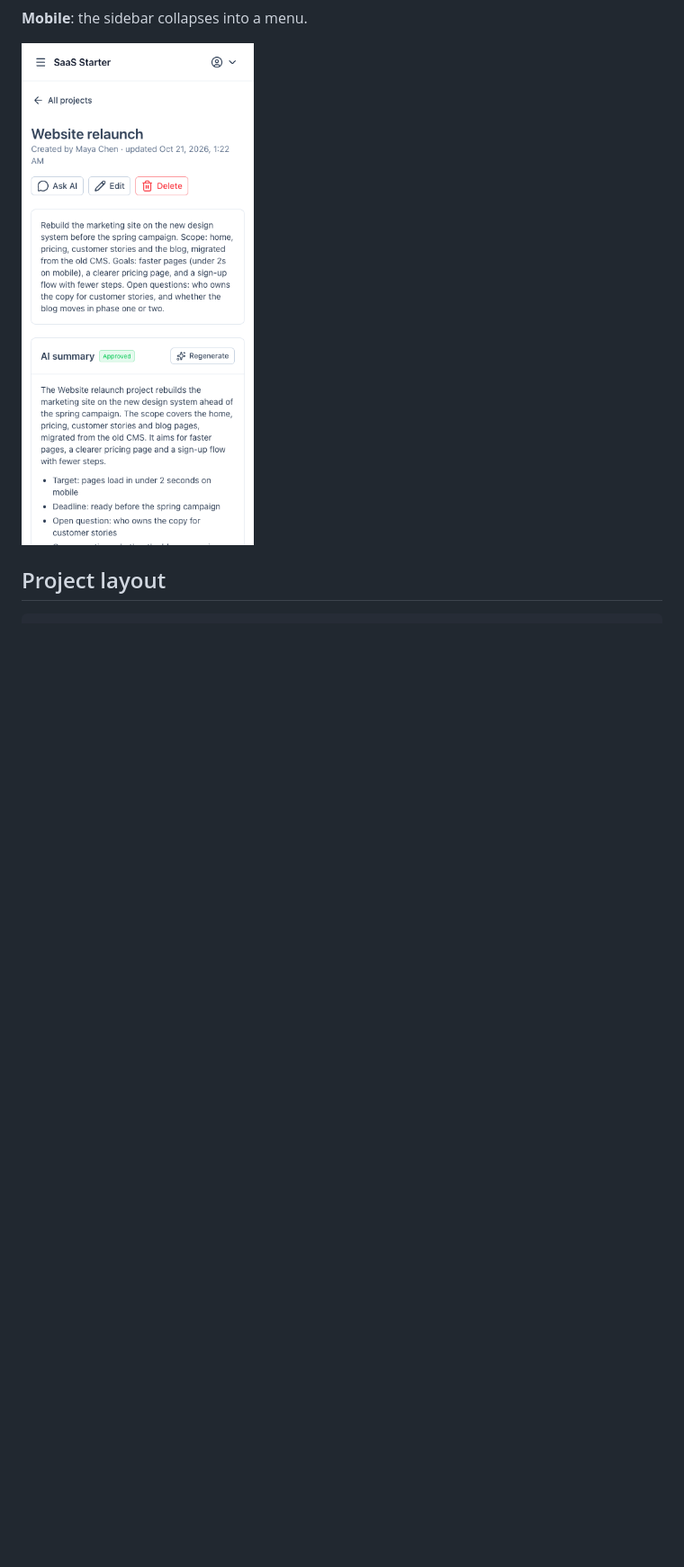
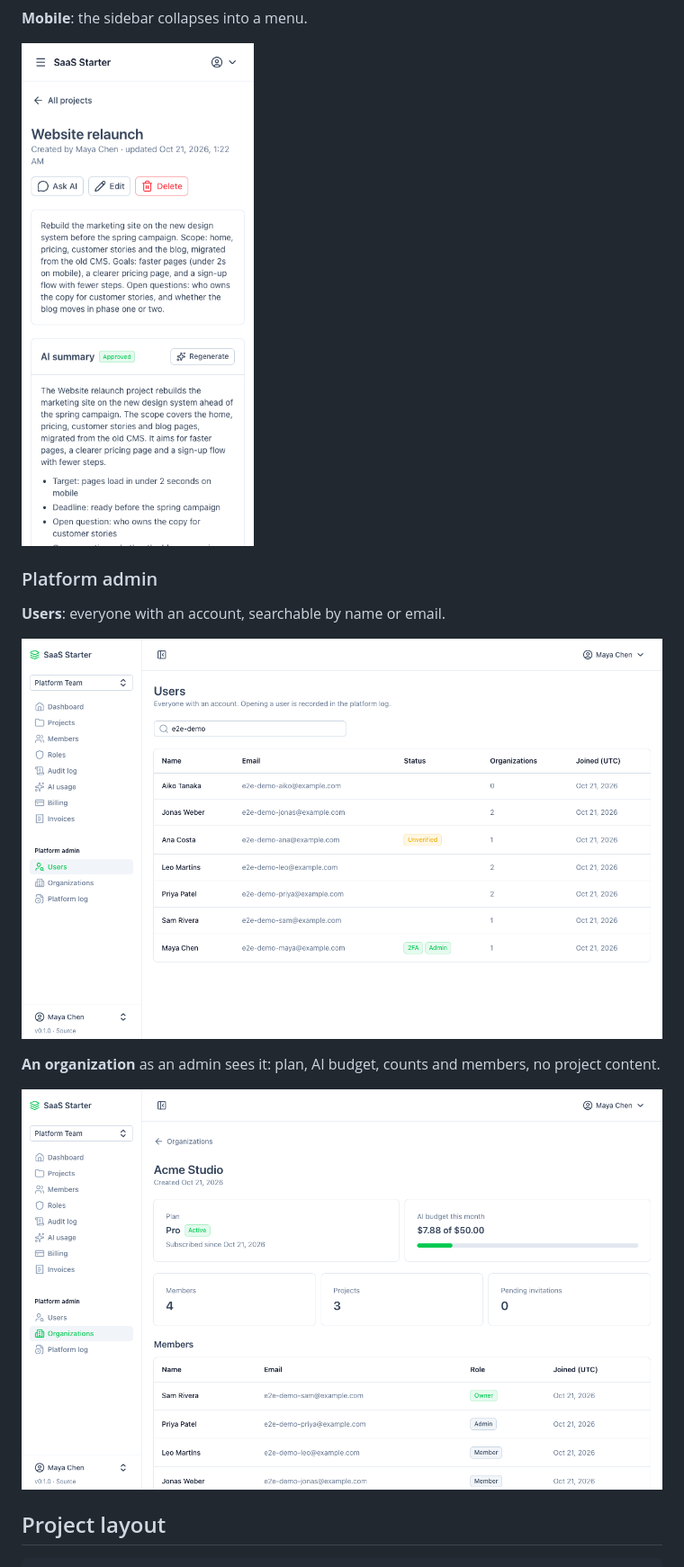
Before and after one commit to sanchaichie/laranuxt-saas, a Markdown page: README.md, the part around one of its changes. Shown at 90% size. Rendered like a GitHub page; pictures changed too: docs/screenshots/admin-organization.png (added), docs/screenshots/admin-users.png (added); blank space fills up the shorter version.

Commit message:
docs: platform admin in the README and CLAUDE.md, with screenshots
Co-Authored-By: Claude Opus 5.5 <noreply@anthropic.com>

````diff
--- a/README.md
+++ b/README.md
@@ -288,6 +292,16 @@ Demo data with real Claude answers (Haiku), light mode.
 
 <img src="docs/screenshots/mobile.png" alt="Project page at phone width" width="300">
 
+### Platform admin
+
+**Users**: everyone with an account, searchable by name or email.
+
+![Platform admin user search with verified, two-factor and admin badges](docs/screenshots/admin-users.png)
+
+**An organization** as an admin sees it: plan, AI budget, counts and members, no project content.
+
+![Platform admin page of an organization on the Pro plan with its AI budget, counts and members](docs/screenshots/admin-organization.png)
+
 ## Project layout
 ```
 api/                     Laravel API
````
Also changed, not shown: other parts of README.md (+5 -1 lines), CLAUDE.md (+8 -0 lines).
